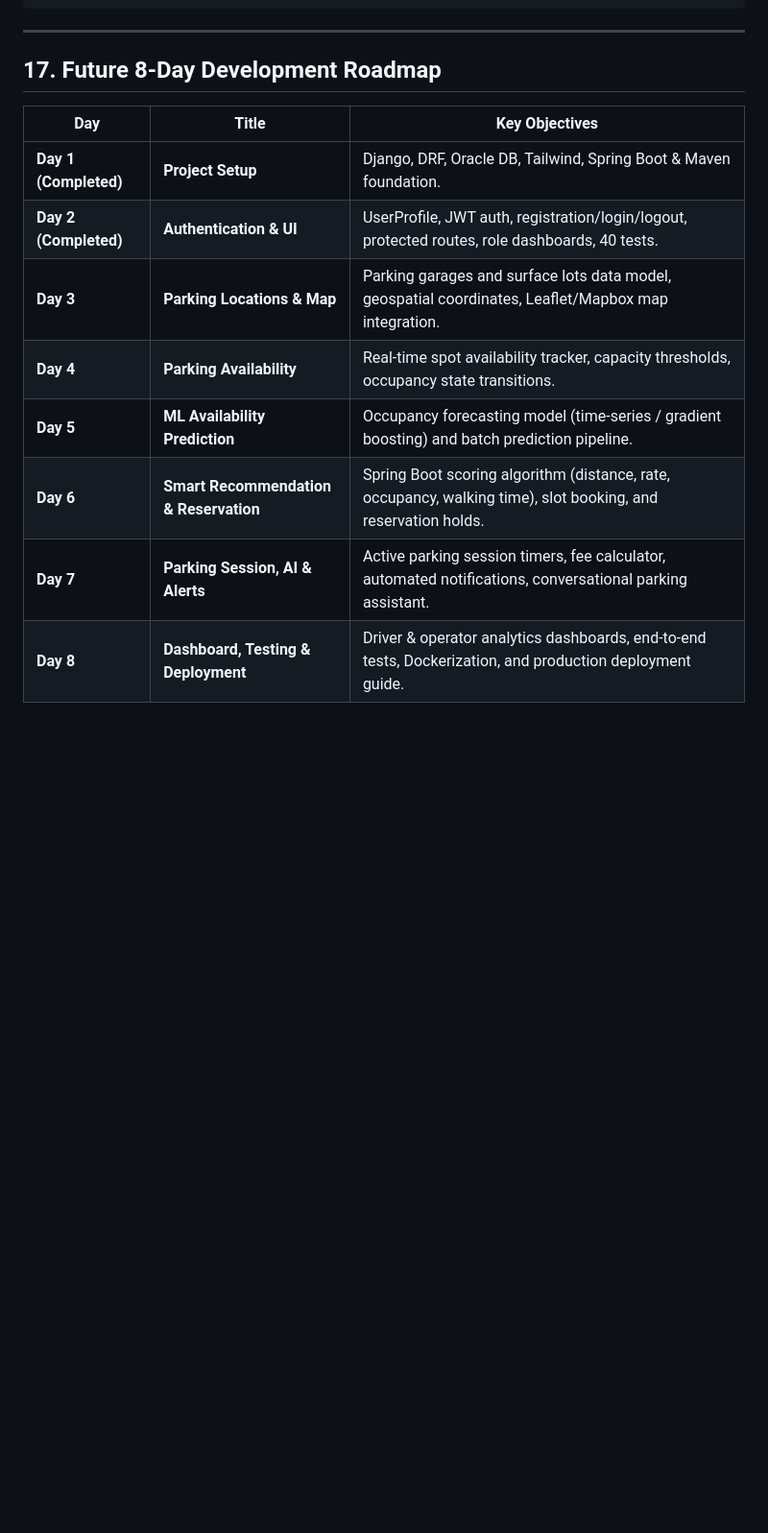
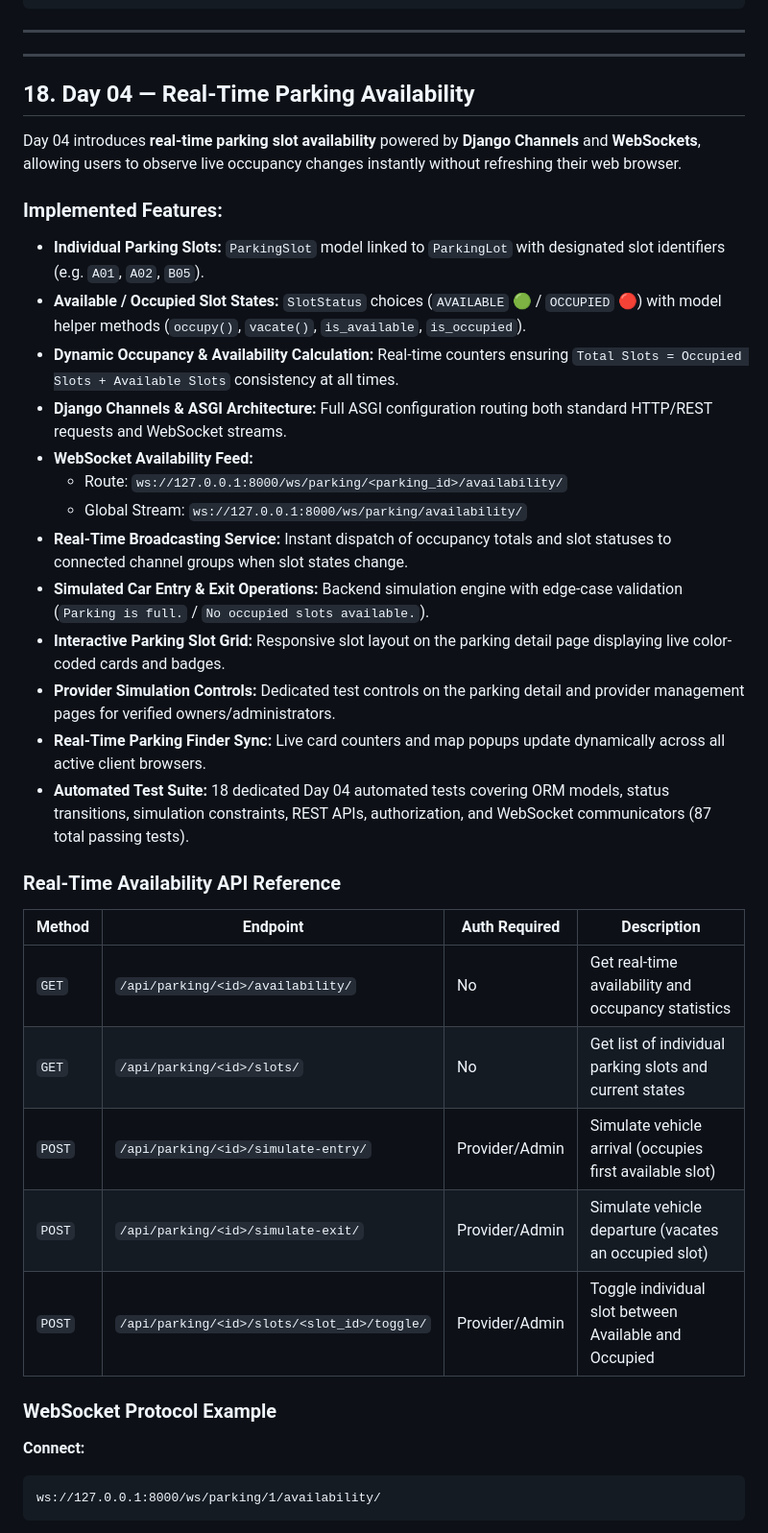
Before and after one commit to SasiniSiriwardhana/smart-parking-platform, a Markdown page: README.md, the part around one of its changes. Shown at 96% size. Rendered like a GitHub page; blank space fills up the shorter version.

Commit message:
docs(day04): update README with realtime availability and websocket documentation

````diff
--- a/README.md
+++ b/README.md
@@ -357,15 +357,42 @@ POST /api/auth/register/
 
 ---
 
-## 17. Future 8-Day Development Roadmap
+---
 
-| Day | Title | Key Objectives |
-|---|---|---|
-| **Day 1 (Completed)** | **Project Setup** | Django, DRF, Oracle DB, Tailwind, Spring Boot & Maven foundation. |
-| **Day 2 (Completed)** | **Authentication & UI** | UserProfile, JWT auth, registration/login/logout, protected routes, role dashboards, 40 tests. |
-| **Day 3** | **Parking Locations & Map** | Parking garages and surface lots data model, geospatial coordinates, Leaflet/Mapbox map integration. |
-| **Day 4** | **Parking Availability** | Real-time spot availability tracker, capacity thresholds, occupancy state transitions. |
-| **Day 5** | **ML Availability Prediction** | Occupancy forecasting model (time-series / gradient boosting) and batch prediction pipeline. |
-| **Day 6** | **Smart Recommendation & Reservation** | Spring Boot scoring algorithm (distance, rate, occupancy, walking time), slot booking, and reservation holds. |
-| **Day 7** | **Parking Session, AI & Alerts** | Active parking session timers, fee calculator, automated notifications, conversational parking assistant. |
-| **Day 8** | **Dashboard, Testing & Deployment**| Driver & operator analytics dashboards, end-to-end tests, Dockerization, and production deployment guide. |
+## 18. Day 04 — Real-Time Parking Availability
+
+Day 04 introduces **real-time parking slot availability** powered by **Django Channels** and **WebSockets**, allowing users to observe live occupancy changes instantly without refreshing their web browser.
+
+### Implemented Features:
+
+* **Individual Parking Slots:** `ParkingSlot` model linked to `ParkingLot` with designated slot identifiers (e.g. `A01`, `A02`, `B05`).
+* **Available / Occupied Slot States:** `SlotStatus` choices (`AVAILABLE` 🟢 / `OCCUPIED` 🔴) with model helper methods (`occupy()`, `vacate()`, `is_available`, `is_occupied`).
+* **Dynamic Occupancy & Availability Calculation:** Real-time counters ensuring `Total Slots = Occupied Slots + Available Slots` consistency at all times.
+* **Django Channels & ASGI Architecture:** Full ASGI configuration routing both standard HTTP/REST requests and WebSocket streams.
+* **WebSocket Availability Feed:**
+  * Route: `ws://127.0.0.1:8000/ws/parking/<parking_id>/availability/`
+  * Global Stream: `ws://127.0.0.1:8000/ws/parking/availability/`
+* **Real-Time Broadcasting Service:** Instant dispatch of occupancy totals and slot statuses to connected channel groups when slot states change.
+* **Simulated Car Entry & Exit Operations:** Backend simulation engine with edge-case validation (`Parking is full.` / `No occupied slots available.`).
+* **Interactive Parking Slot Grid:** Responsive slot layout on the parking detail page displaying live color-coded cards and badges.
+* **Provider Simulation Controls:** Dedicated test controls on the parking detail and provider management pages for verified owners/administrators.
+* **Real-Time Parking Finder Sync:** Live card counters and map popups update dynamically across all active client browsers.
+* **Automated Test Suite:** 18 dedicated Day 04 automated tests covering ORM models, status transitions, simulation constraints, REST APIs, authorization, and WebSocket communicators (87 total passing tests).
+
+### Real-Time Availability API Reference
+
+| Method | Endpoint | Auth Required | Description |
+|--------|----------|---------------|-------------|
+| `GET` | `/api/parking/<id>/availability/` | No | Get real-time availability and occupancy statistics |
+| `GET` | `/api/parking/<id>/slots/` | No | Get list of individual parking slots and current states |
+| `POST` | `/api/parking/<id>/simulate-entry/` | Provider/Admin | Simulate vehicle arrival (occupies first available slot) |
+| `POST` | `/api/parking/<id>/simulate-exit/` | Provider/Admin | Simulate vehicle departure (vacates an occupied slot) |
+| `POST` | `/api/parking/<id>/slots/<slot_id>/toggle/` | Provider/Admin | Toggle individual slot between Available and Occupied |
+
+### WebSocket Protocol Example
+
+**Connect:**
+```
+ws://127.0.0.1:8000/ws/parking/1/availability/
+```
+
````
Also changed, not shown: other parts of README.md (+44 -0 lines).
